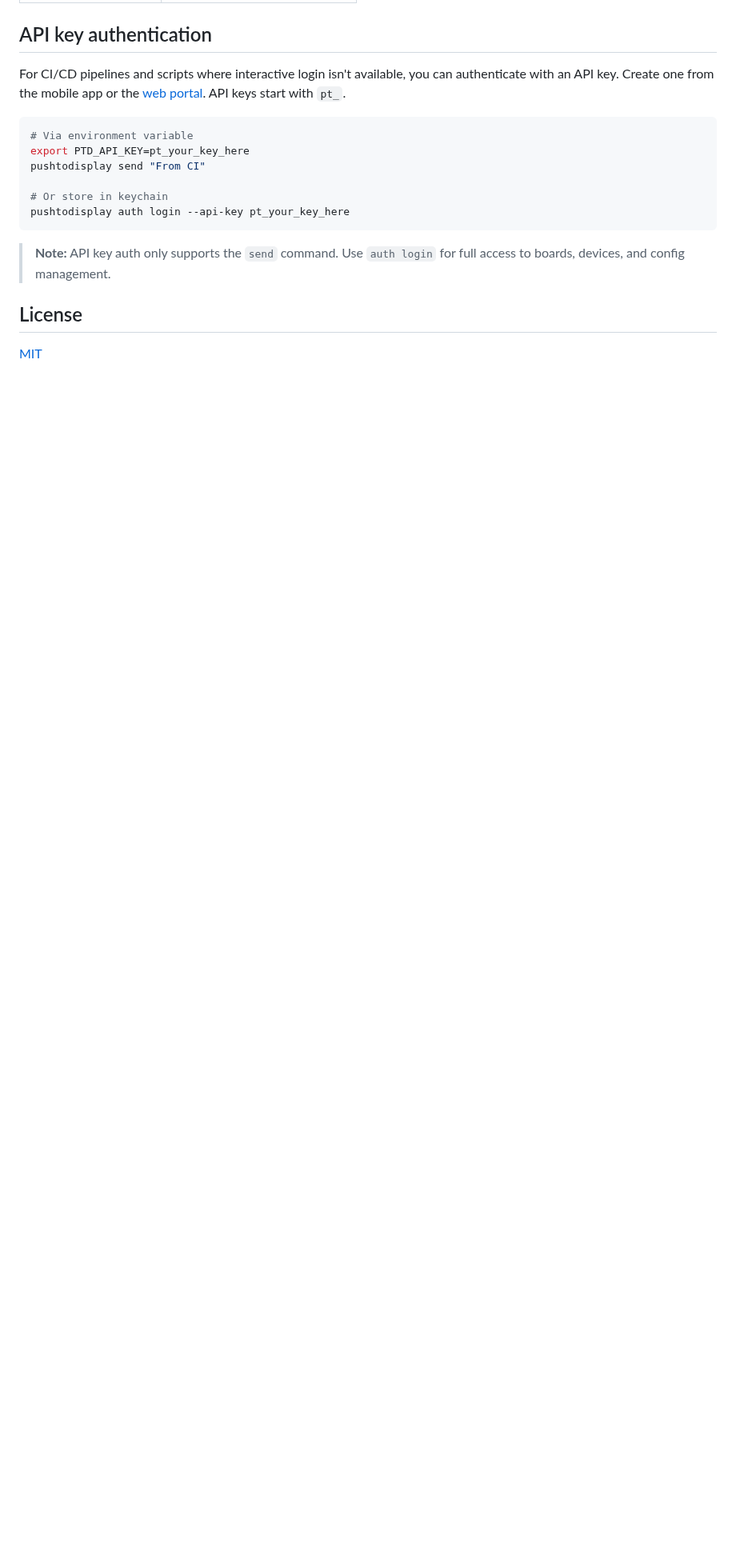
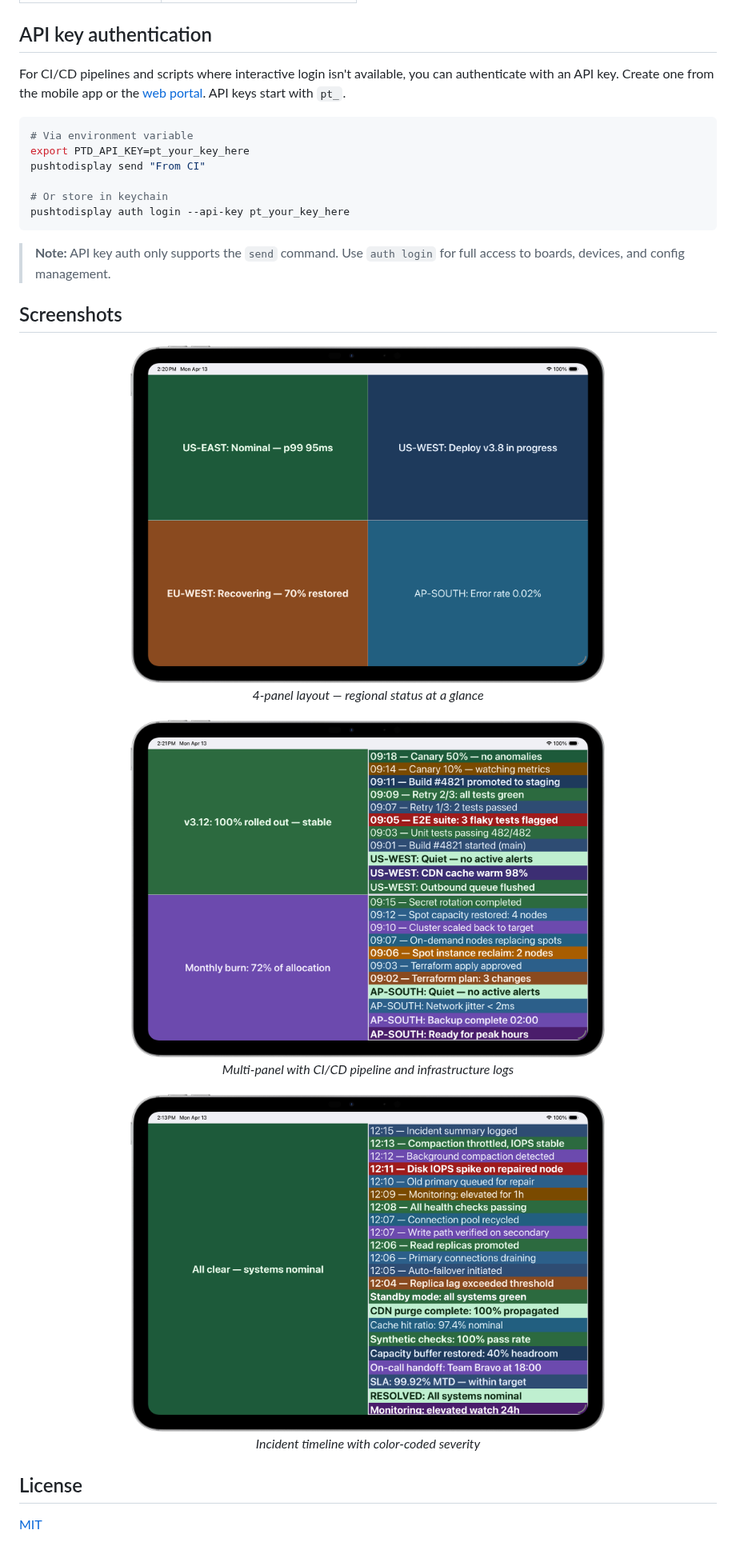
Before and after one commit to pushtodisplay/cli, a Markdown page: README.md, the part around one of its changes. Shown at 80% size. Drawn GitHub-style; pictures changed too: assets/display-2-panel-logs.png (added), assets/display-4-panel-status.png (added), assets/display-incident-timeline.png (added); blank space fills up the shorter version.

Commit message:
Release update

```diff
--- a/README.md
+++ b/README.md
@@ -286,6 +290,23 @@ pushtodisplay auth login --api-key pt_your_key_here
 
 > **Note:** API key auth only supports the `send` command. Use `auth login` for full access to boards, devices, and config management.
 
+## Screenshots
+
+<p align="center">
+  <img src="assets/display-4-panel-status.png" alt="4-panel layout — regional status board" width="600" /><br />
+  <em>4-panel layout — regional status at a glance</em>
+</p>
+
+<p align="center">
+  <img src="assets/display-2-panel-logs.png" alt="2-panel layout with CI/CD logs" width="600" /><br />
+  <em>Multi-panel with CI/CD pipeline and infrastructure logs</em>
+</p>
+
+<p align="center">
+  <img src="assets/display-incident-timeline.png" alt="Incident timeline display" width="600" /><br />
+  <em>Incident timeline with color-coded severity</em>
+</p>
+
 ## License
 
 [MIT](LICENSE)
```
Also changed, not shown: other parts of README.md (+10 -6 lines), 2 other files.
